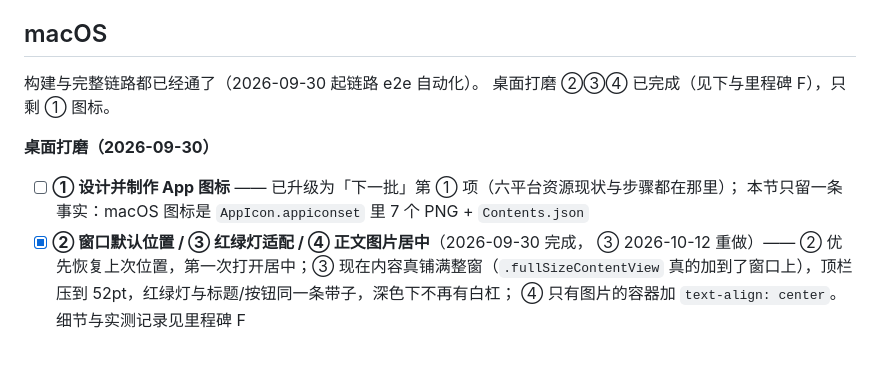
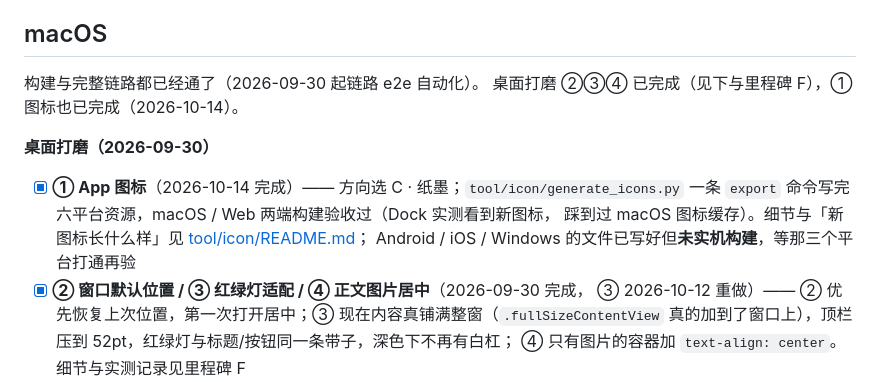
Before and after one commit to yuefeiduzi/rss-reader, a Markdown page: TODO.md, the part around one of its changes. Rendered like a GitHub page; blank space fills up the shorter version.

```diff
--- a/TODO.md
+++ b/TODO.md
@@ -186,12 +206,14 @@
 ## macOS
 
 构建与完整链路都已经通了（2026-09-30 起链路 e2e 自动化）。
-桌面打磨 ②③④ 已完成（见下与里程碑 F），只剩 ① 图标。
+桌面打磨 ②③④ 已完成（见下与里程碑 F），① 图标也已完成（2026-10-14）。
 
 **桌面打磨（2026-09-30）**
 
-- [ ] **① 设计并制作 App 图标** —— 已升级为「下一批」第 ① 项（六平台资源现状与步骤都在那里）；
-      本节只留一条事实：macOS 图标是 `AppIcon.appiconset` 里 7 个 PNG + `Contents.json`
+- [x] **① App 图标**（2026-10-14 完成）—— 方向选 C · 纸墨；`tool/icon/generate_icons.py`
+      一条 `export` 命令写完六平台资源，macOS / Web 两端构建验收过（Dock 实测看到新图标，
+      踩到过 macOS 图标缓存）。细节与「新图标长什么样」见 [tool/icon/README.md](tool/icon/README.md)；
+      Android / iOS / Windows 的文件已写好但**未实机构建**，等那三个平台打通再验
 - [x] **② 窗口默认位置 / ③ 红绿灯适配 / ④ 正文图片居中**（2026-09-30 完成，
       ③ 2026-10-12 重做）——
       ② 优先恢复上次位置，第一次打开居中；③ 现在内容真铺满整窗（`.fullSizeContentView`
```
Also changed, not shown: other parts of TODO.md (+38 -18 lines), AGENTS.md (+13 -1 lines).
